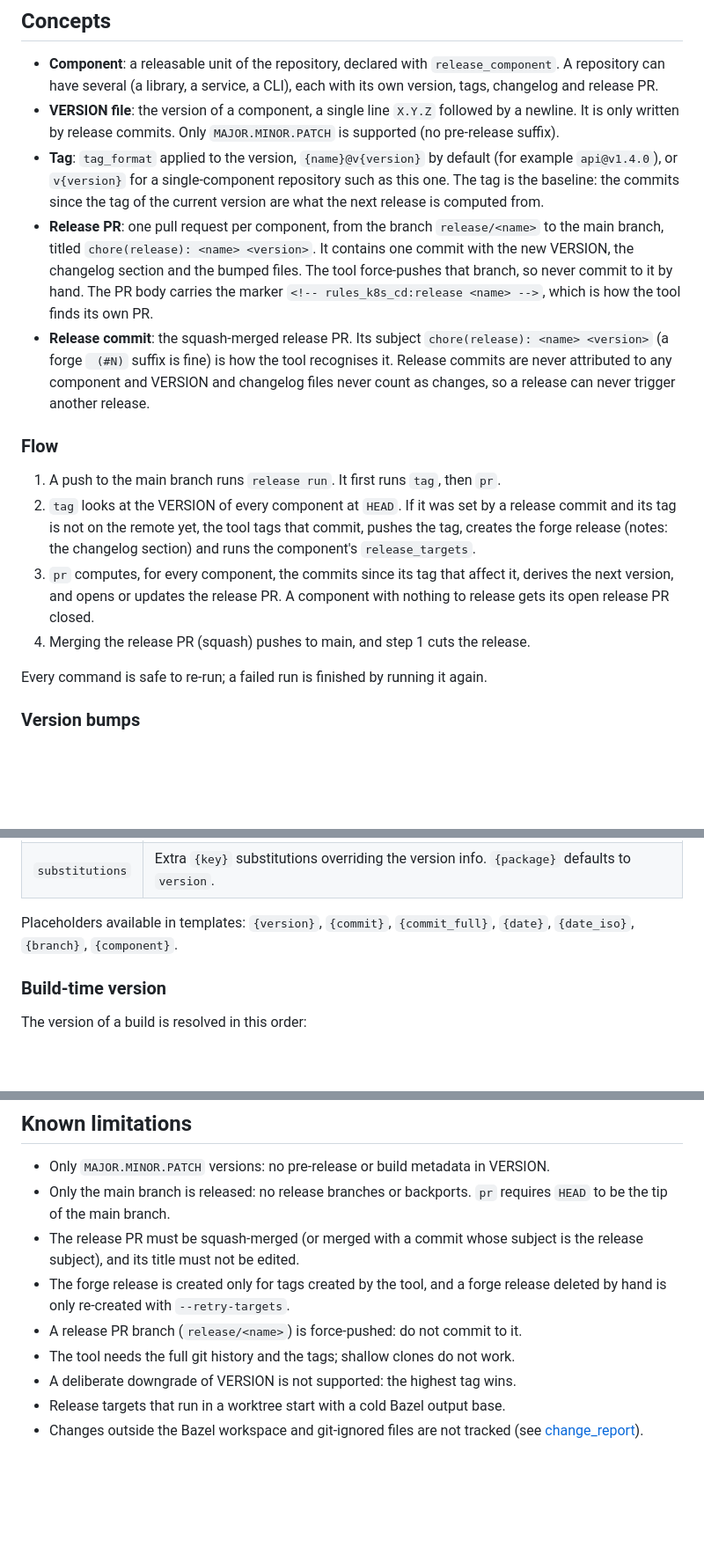
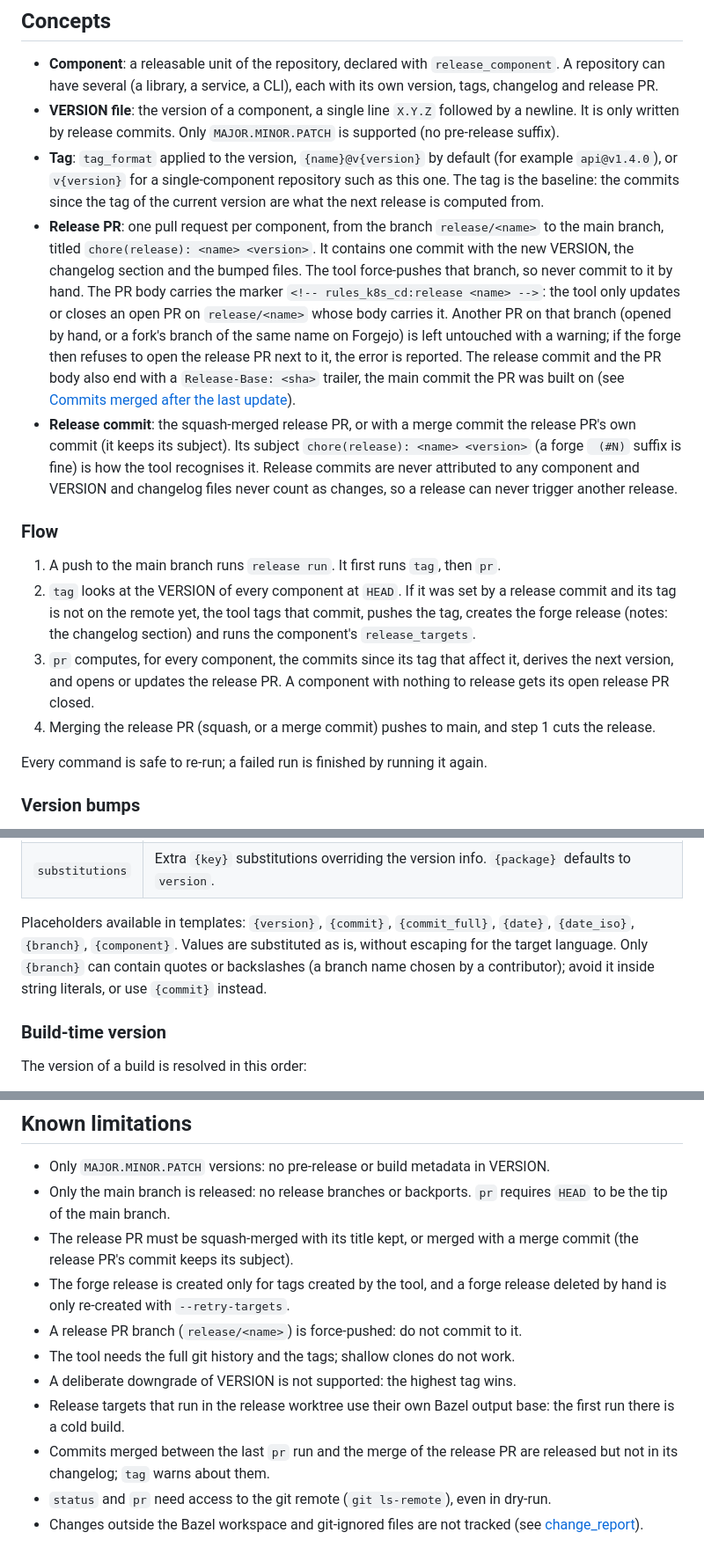
Before and after one commit to loopingz/rules_k8s_cd, a Markdown page: docs/release.md, 3 parts joined by grey strips. Shown at 88% size. Drawn GitHub-style; blank space fills up the shorter version.

```diff
--- a/docs/release.md
+++ b/docs/release.md
@@ -15,15 +15,15 @@ Inside the rules_k8s_cd repository itself use `//go/release` instead of `@rules_
 - **Component**: a releasable unit of the repository, declared with `release_component`. A repository can have several (a library, a service, a CLI), each with its own version, tags, changelog and release PR.
 - **VERSION file**: the version of a component, a single line `X.Y.Z` followed by a newline. It is only written by release commits. Only `MAJOR.MINOR.PATCH` is supported (no pre-release suffix).
 - **Tag**: `tag_format` applied to the version, `{name}@v{version}` by default (for example `api@v1.4.0`), or `v{version}` for a single-component repository such as this one. The tag is the baseline: the commits since the tag of the current version are what the next release is computed from.
-- **Release PR**: one pull request per component, from the branch `release/<name>` to the main branch, titled `chore(release): <name> <version>`. It contains one commit with the new VERSION, the changelog section and the bumped files. The tool force-pushes that branch, so never commit to it by hand. The PR body carries the marker `<!-- rules_k8s_cd:release <name> -->`, which is how the tool finds its own PR.
-- **Release commit**: the squash-merged release PR. Its subject `chore(release): <name> <version>` (a forge ` (#N)` suffix is fine) is how the tool recognises it. Release commits are never attributed to any component and VERSION and changelog files never count as changes, so a release can never trigger another release.
+- **Release PR**: one pull request per component, from the branch `release/<name>` to the main branch, titled `chore(release): <name> <version>`. It contains one commit with the new VERSION, the changelog section and the bumped files. The tool force-pushes that branch, so never commit to it by hand. The PR body carries the marker `<!-- rules_k8s_cd:release <name> -->`: the tool only updates or closes an open PR on `release/<name>` whose body carries it. Another PR on that branch (opened by hand, or a fork's branch of the same name on Forgejo) is left untouched with a warning; if the forge then refuses to open the release PR next to it, the error is reported. The release commit and the PR body also end with a `Release-Base: <sha>` trailer, the main commit the PR was built on (see [Commits merged after the last update](#commits-merged-after-the-last-update)).
+- **Release commit**: the squash-merged release PR, or with a merge commit the release PR's own commit (it keeps its subject). Its subject `chore(release): <name> <version>` (a forge ` (#N)` suffix is fine) is how the tool recognises it. Release commits are never attributed to any component and VERSION and changelog files never count as changes, so a release can never trigger another release.
 
 ### Flow
 
 1. A push to the main branch runs `release run`. It first runs `tag`, then `pr`.
 2. `tag` looks at the VERSION of every component at `HEAD`. If it was set by a release commit and its tag is not on the remote yet, the tool tags that commit, pushes the tag, creates the forge release (notes: the changelog section) and runs the component's `release_targets`.
 3. `pr` computes, for every component, the commits since its tag that affect it, derives the next version, and opens or updates the release PR. A component with nothing to release gets its open release PR closed.
-4. Merging the release PR (squash) pushes to main, and step 1 cuts the release.
+4. Merging the release PR (squash, or a merge commit) pushes to main, and step 1 cuts the release.
 
 Every command is safe to re-run; a failed run is finished by running it again.
 
@@ -140,7 +140,7 @@ release_version_file(
 | `out` | Output file. |
 | `substitutions` | Extra `{key}` substitutions overriding the version info. `{package}` defaults to `version`. |
 
-Placeholders available in templates: `{version}`, `{commit}`, `{commit_full}`, `{date}`, `{date_iso}`, `{branch}`, `{component}`.
+Placeholders available in templates: `{version}`, `{commit}`, `{commit_full}`, `{date}`, `{date_iso}`, `{branch}`, `{component}`. Values are substituted as is, without escaping for the target language. Only `{branch}` can contain quotes or backslashes (a branch name chosen by a contributor); avoid it inside string literals, or use `{commit}` instead.
 
 ### Build-time version
 
@@ -355,10 +369,12 @@ The first release PR is computed from the commits since `v4.1.0`. The `MODULE.ba
 
 - Only `MAJOR.MINOR.PATCH` versions: no pre-release or build metadata in VERSION.
 - Only the main branch is released: no release branches or backports. `pr` requires `HEAD` to be the tip of the main branch.
-- The release PR must be squash-merged (or merged with a commit whose subject is the release subject), and its title must not be edited.
+- The release PR must be squash-merged with its title kept, or merged with a merge commit (the release PR's commit keeps its subject).
 - The forge release is created only for tags created by the tool, and a forge release deleted by hand is only re-created with `--retry-targets`.
 - A release PR branch (`release/<name>`) is force-pushed: do not commit to it.
 - The tool needs the full git history and the tags; shallow clones do not work.
 - A deliberate downgrade of VERSION is not supported: the highest tag wins.
-- Release targets that run in a worktree start with a cold Bazel output base.
+- Release targets that run in the release worktree use their own Bazel output base: the first run there is a cold build.
+- Commits merged between the last `pr` run and the merge of the release PR are released but not in its changelog; `tag` warns about them.
+- `status` and `pr` need access to the git remote (`git ls-remote`), even in dry-run.
 - Changes outside the Bazel workspace and git-ignored files are not tracked (see [change_report](change_report.md#known-limitations)).
```
Also changed, not shown: other parts of docs/release.md (+21 -7 lines).
